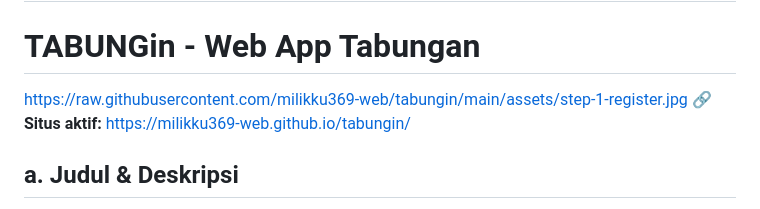
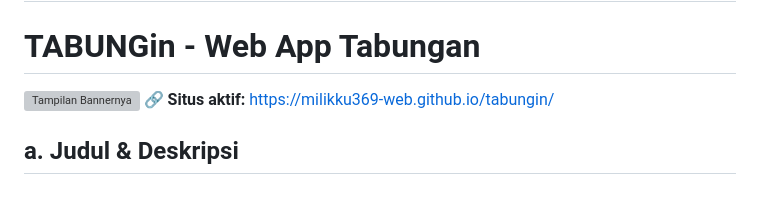
Before and after one commit to milikku369-web/celengin, a Markdown page: README.md, the part around the change. Rendered like a GitHub page; grey boxes are pictures that could not be loaded.

```diff
--- a/README.md
+++ b/README.md
@@ -1,7 +1,7 @@
 # Tabungin
 # TABUNGin - Web App Tabungan
 
-https://raw.githubusercontent.com/milikku369-web/tabungin/main/assets/step-1-register.jpg
+![Tampilan Bannernya](https://raw.githubusercontent.com/milikku369-web/tabungin/main/assets/bannernya.jpeg)
 🔗 **Situs aktif:** https://milikku369-web.github.io/tabungin/
 
 ## a. Judul & Deskripsi
```
